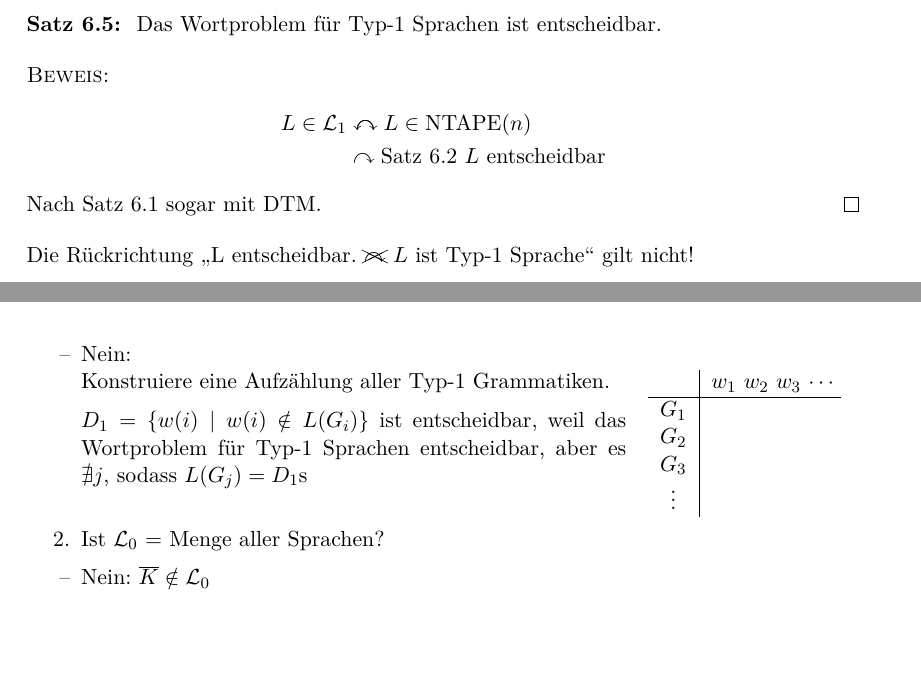
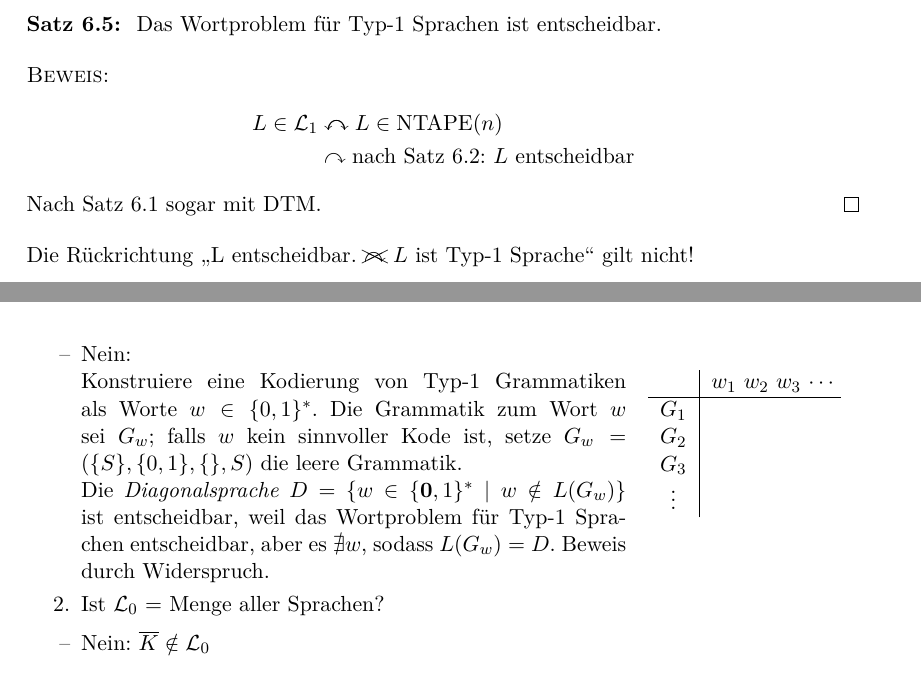
Before and after one commit to proglang/Informatik-III-Theoretische-Informatik, a LaTeX document (Info_3_Skript_WS2016-17.tex, which reads 6-Berechenbarkeit.tex): two parts of pages 81 and 85 of 97, joined at a grey line, cut so that both start at the same text, the shorter picture padded with empty space. Compiled offline with pdfLaTeX.

Commit message:
enumeration of type 1 grammars

```diff
--- a/6-Berechenbarkeit.tex
+++ b/6-Berechenbarkeit.tex
@@ -203,7 +204,7 @@ Nächstes Ziel: Charakterisierung von Typ-1 Sprachen.
 \begin{proof}
 	\begin{align*}
 		L\in\mathcal{L}_1 &\curvearrowleftright L\in\mathrm{NTAPE}(n)\\
-		&\curvearrowright \text{\autoref{satz:6.2} $L$ entscheidbar}
+		&\curvearrowright \text{nach \autoref{satz:6.2}: $L$ entscheidbar}
 	\end{align*}
 	Nach \autoref{satz:6.1} sogar mit \ac{DTM}.
 \end{proof}
@@ -460,9 +461,15 @@ $\overline{K}$ \quad nicht-semientscheidbar (keine Typ-0)
 	\item Ist $\mathcal{L}_1$ = Menge der entscheidbaren Sprachen?
 	\item[--] Nein:\\
 	\begin{minipage}[t]{.7\linewidth}
-	Konstruiere eine Aufzählung aller Typ-1 Grammatiken. \medskip\\
-	$D_1 = \{w(i) \mid w(i)\notin L(G_i)\}$ ist entscheidbar, weil das Wortproblem für Typ-1
-	Sprachen entscheidbar, aber es $\nexists j$, sodass $L(G_j) = D_1$s
+	Konstruiere eine Kodierung von Typ-1 Grammatiken als Worte
+        $w\in\{0,1\}^*$. Die Grammatik zum Wort $w$ sei $G_w$; falls
+        $w$ kein sinnvoller Kode ist, setze $G_w = (\{S\}, \{0,1\},
+        \{\}, S)$ die leere Grammatik.
+
+	Die \emph{Diagonalsprache} $D = \{w \in\{\0,1\}^* \mid w\notin
+        L(G_w)\}$ ist entscheidbar, weil das Wortproblem für Typ-1
+	Sprachen entscheidbar, aber es $\nexists w$, sodass $L(G_w) =
+        D$. Beweis durch Widerspruch.
 	\end{minipage}\quad
 	\begin{tabular}[t]{M{c} | *4{M{c}@{ }}}
 		\ &w_1&w_2&w_3&\cdots\\\hline
```
Also changed, not shown: 6-Berechenbarkeit.tex (5 more changed lines).
